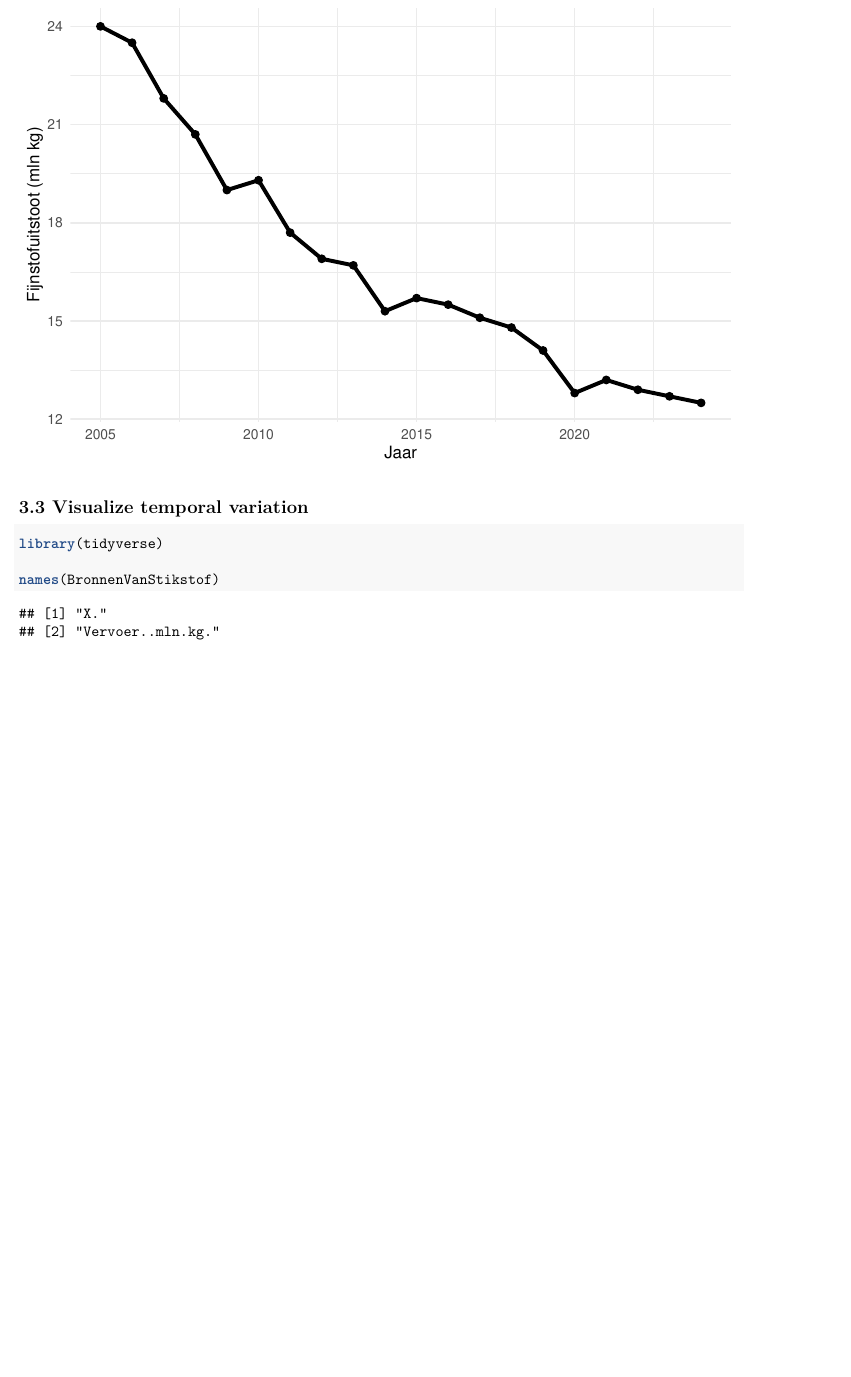
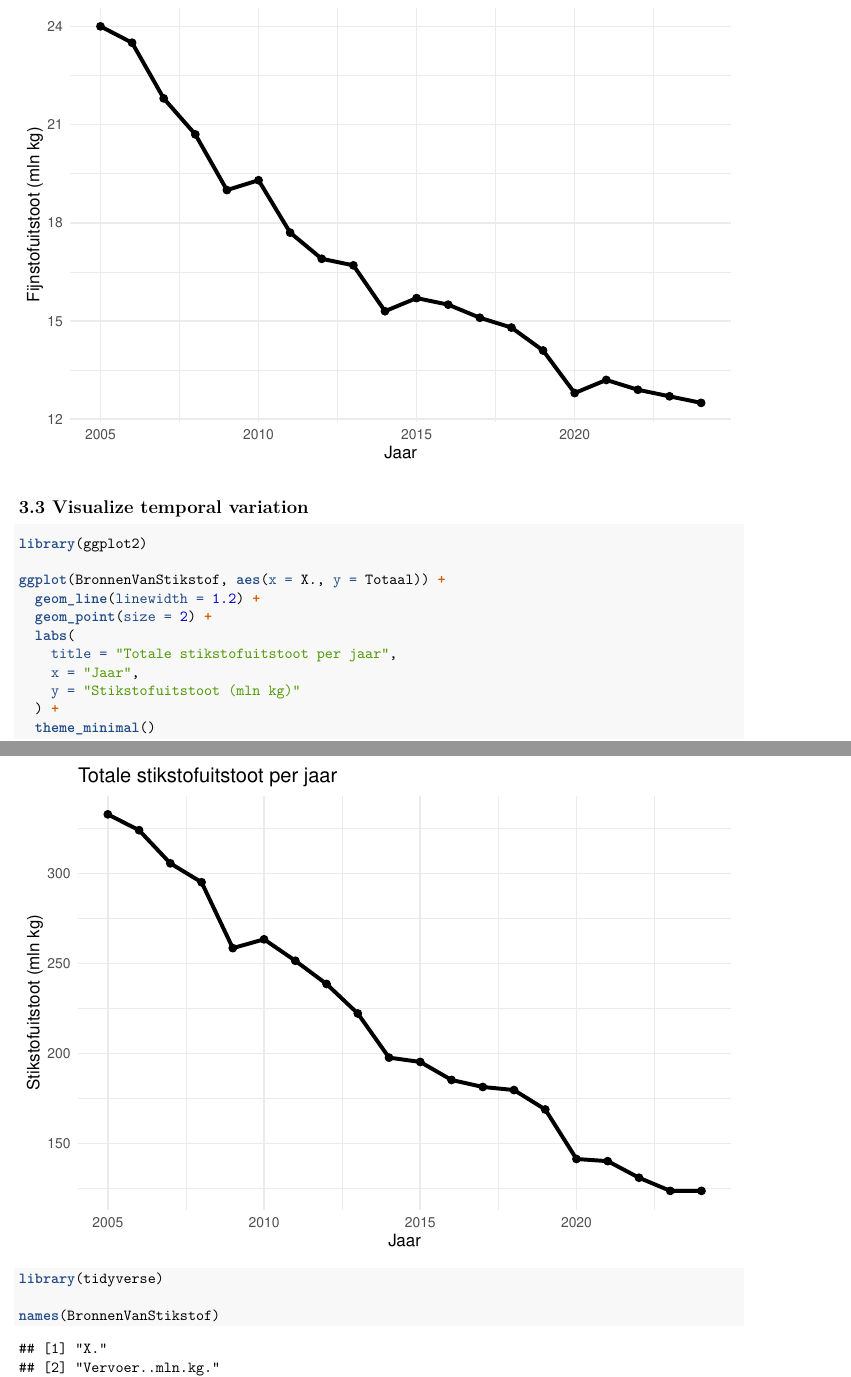
Before and after one commit to OLHHRuyten/Air-pollution-and-health-4.3-NL, an R Markdown document (Template_Assignment.Rmd): part of page 8 of 11 before the commit and two parts of pages 8 and 9 of 12 after it, the two joined at a grey line, cut so that both start at the same text, the shorter picture padded with empty space. Rendered offline with R 4.5, knitr and Pandoc, then LaTeX, with nearby package versions; some code elsewhere in the file could not run offline.

Commit message:
Update Template_Assignment.Rmd

````diff
--- a/Template_Assignment.Rmd
+++ b/Template_Assignment.Rmd
@@ -161,6 +161,24 @@ ggplot(BronnenvanFijnstof, aes(x = X., y = Totaal)) +
 ## 3.3 Visualize temporal variation
 
 ```{r}
+```
+
+```{r}
+library(ggplot2)
+
+ggplot(BronnenVanStikstof, aes(x = X., y = Totaal)) +
+  geom_line(linewidth = 1.2) +
+  geom_point(size = 2) +
+  labs(
+    title = "Totale stikstofuitstoot per jaar",
+    x = "Jaar",
+    y = "Stikstofuitstoot (mln kg)"
+  ) +
+  theme_minimal()
+```
+
+
+```{r}
 library(tidyverse)
 
 names(BronnenVanStikstof)
````
